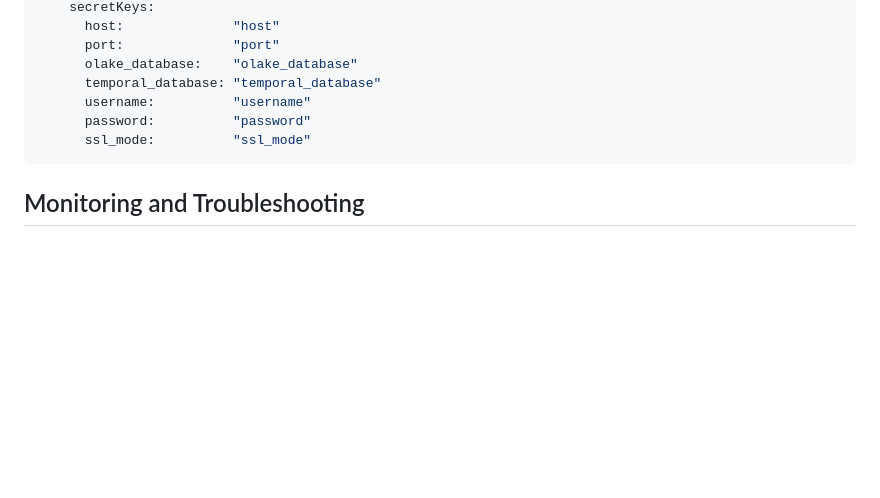
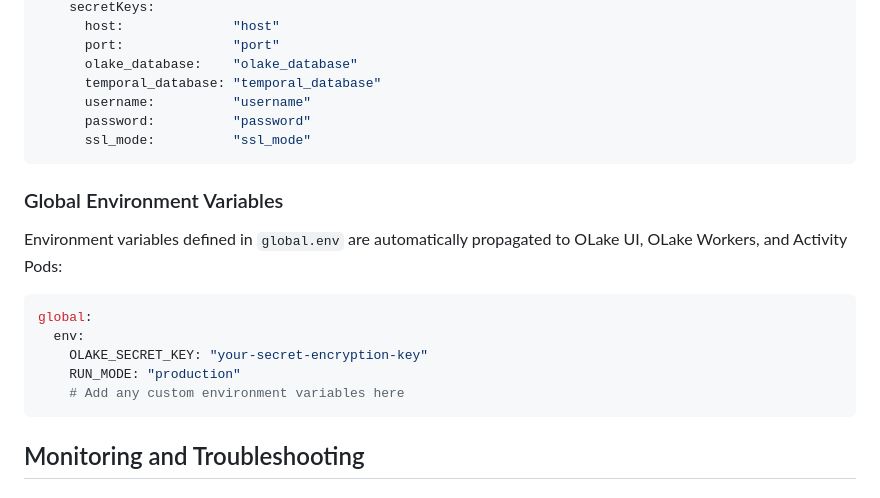
Before and after one commit to datazip-inc/olake-helm, a Markdown page: helm/olake/README.md, the part around the change. Rendered like a GitHub page; blank space fills up the shorter version.

Commit message:
doc: update README with global.env

````diff
--- a/helm/olake/README.md
+++ b/helm/olake/README.md
@@ -249,6 +249,18 @@ postgresql:
       ssl_mode:          "ssl_mode"
 ```
 
+### Global Environment Variables
+
+Environment variables defined in `global.env` are automatically propagated to OLake UI, OLake Workers, and Activity Pods:
+
+```yaml
+global:
+  env:
+    OLAKE_SECRET_KEY: "your-secret-encryption-key"
+    RUN_MODE: "production"
+    # Add any custom environment variables here
+```
+
 ## Monitoring and Troubleshooting
 
 ### View Logs
````
